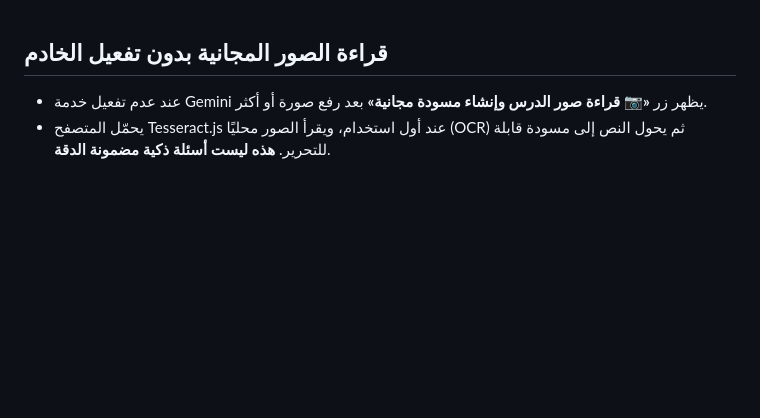
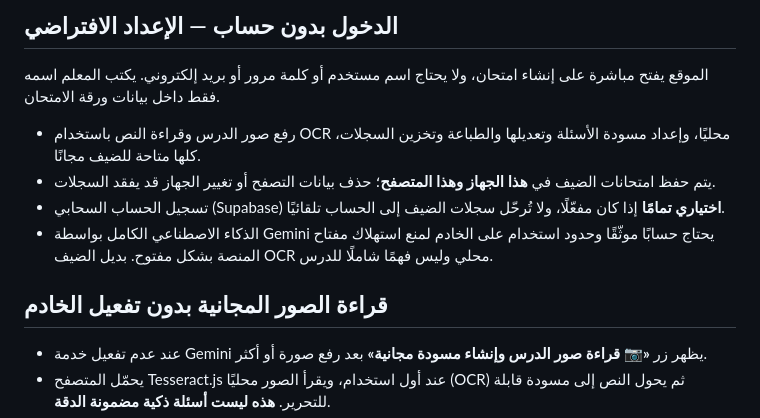
Before and after one commit to adammohamedsalaheldin65-hue/ag-creative, a Markdown page: waraqa-demo/DEPLOYMENT-AR.md, the part around the change. Drawn GitHub-style; blank space fills up the shorter version.

Commit message:
Clarify default no-login mode and local-only guest records

```diff
--- a/waraqa-demo/DEPLOYMENT-AR.md
+++ b/waraqa-demo/DEPLOYMENT-AR.md
@@ -1,3 +1,12 @@
+## الدخول بدون حساب — الإعداد الافتراضي
+
+الموقع يفتح مباشرة على إنشاء امتحان، ولا يحتاج اسم مستخدم أو كلمة مرور أو بريد إلكتروني. يكتب المعلم اسمه فقط داخل بيانات ورقة الامتحان.
+
+- رفع صور الدرس وقراءة النص باستخدام OCR محليًا، وإعداد مسودة الأسئلة وتعديلها والطباعة وتخزين السجلات، كلها متاحة للضيف مجانًا.
+- يتم حفظ امتحانات الضيف في **هذا الجهاز وهذا المتصفح**؛ حذف بيانات التصفح أو تغيير الجهاز قد يفقد السجلات.
+- تسجيل الحساب السحابي (Supabase) **اختياري تمامًا** إذا كان مفعّلًا، ولا تُرحّل سجلات الضيف إلى الحساب تلقائيًا.
+- الذكاء الاصطناعي الكامل بواسطة Gemini يحتاج حسابًا موثّقًا وحدود استخدام على الخادم لمنع استهلاك مفتاح المنصة بشكل مفتوح. بديل الضيف OCR محلي وليس فهمًا شاملًا للدرس.
+
 
 ## قراءة الصور المجانية بدون تفعيل الخادم
 - عند عدم تفعيل خدمة Gemini يظهر زر **«📷 قراءة صور الدرس وإنشاء مسودة مجانية»** بعد رفع صورة أو أكثر.
```
